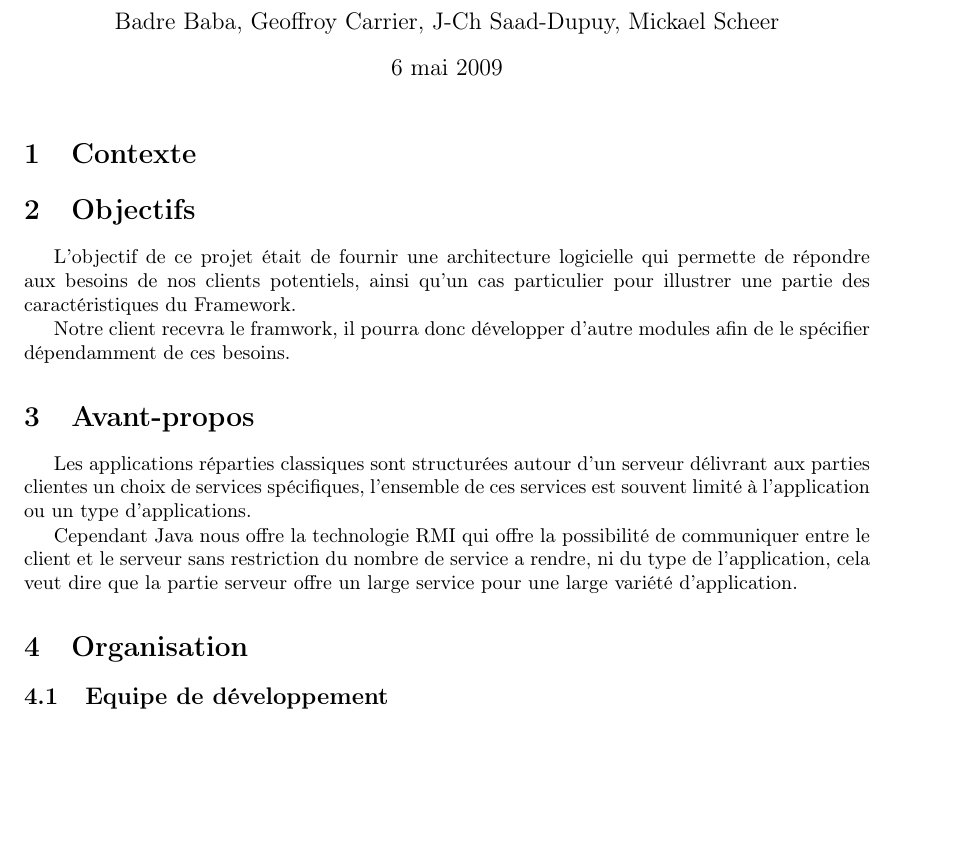
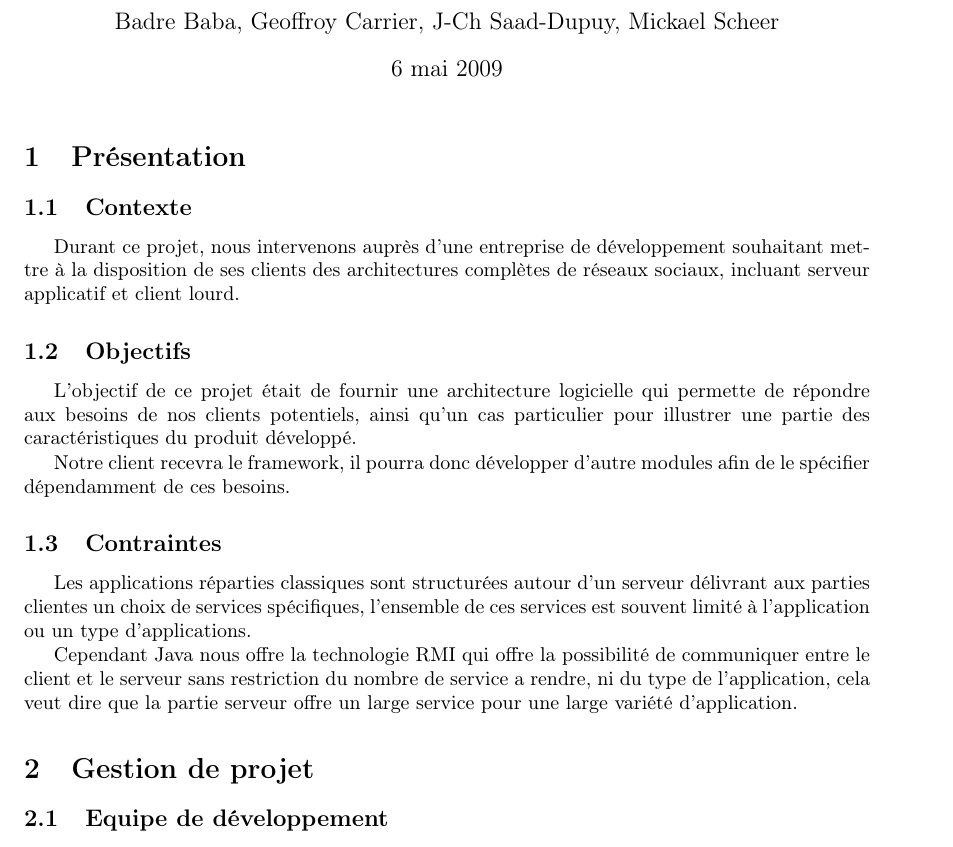
Before and after one commit to pcarrier/edu-rmiage, a LaTeX document (docs/soutenance/compte_rendu.tex, which reads docs/soutenance/organisation.tex, docs/soutenance/presentation.tex): part of page 1 of 2 before the commit and part of page 1 of 3 after it, cut so that both start at the same text, the shorter picture padded with empty space. Compiled offline with pdfLaTeX.

Commit message:
Compte rendu.

```diff
--- a/docs/soutenance/organisation.tex
+++ b/docs/soutenance/organisation.tex
@@ -1,2 +1,2 @@
-\section{Organisation}
+\section{Gestion de projet}
 \subsection{Equipe de développement}
--- a/docs/soutenance/presentation.tex
+++ b/docs/soutenance/presentation.tex
@@ -1,29 +1,16 @@
 
+\section{Présentation}
+\subsection{Contexte}
+Durant ce projet, nous intervenons auprès d'une entreprise de développement souhaitant met\-tre à la disposition de ses clients des architectures complètes de réseaux sociaux, incluant serveur applicatif et client lourd.
 
+\subsection{Objectifs}
 
+L’objectif de ce projet était de fournir une architecture logicielle qui permette de répondre aux besoins de nos clients potentiels, ainsi qu’un cas particulier pour illustrer une partie des caractéristiques du produit développé.
 
+Notre client recevra le framework, il pourra donc développer d’autre modules afin de le spécifier dépendamment de ces besoins.
 
-
-
-
-
-
-
-
-
-
-
-\section{Contexte}
-%TODO : recuperer +/- depuis cahier des charges
-
-\section{Objectifs}
-
-L’objectif de ce projet était de fournir une architecture logicielle qui permette de répondre aux besoins de nos clients potentiels, ainsi qu’un cas particulier pour illustrer une partie des caractéristiques du Framework.
-
-Notre client recevra le framwork, il pourra donc développer d’autre modules afin de le spécifier dépendamment de ces besoins.
-
-\section{Avant-propos}
-
+\subsection{Contraintes}
+%TODO Ammener le RMI comme uen contrainte imposé par le client tout en refletant ces avantages.
 Les applications réparties classiques sont structurées autour d'un serveur délivrant aux parties clientes un choix de services spécifiques, l'ensemble de ces services est souvent limité à l'application ou un type d'applications.
 
 Cependant Java nous offre la technologie RMI qui offre la possibilité de communiquer entre le client et le serveur sans restriction du nombre de service a rendre, ni du type de l’application, cela veut dire que la partie serveur offre un large service pour une large variété d’application.
```
Also changed, not shown: docs/soutenance/compte_rendu.tex (+0 -1 lines), docs/soutenance/organisation.tex (21 more changed lines), 1 other file.
